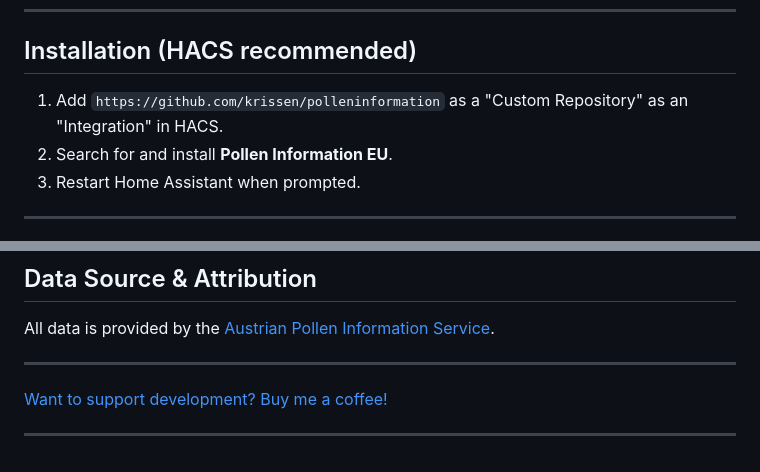
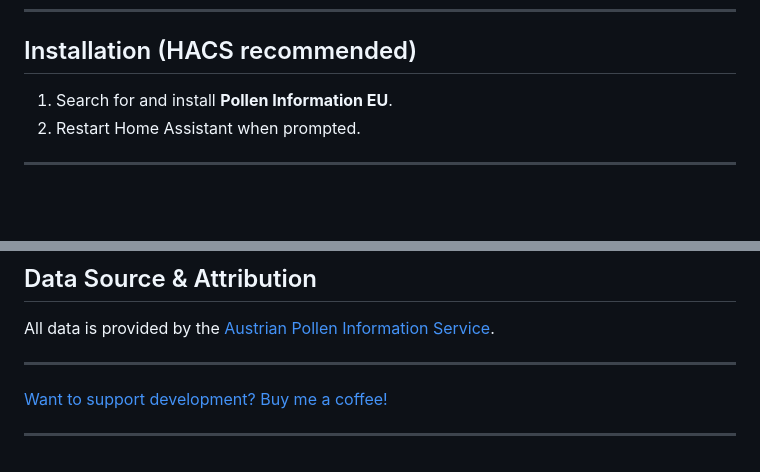
Before and after one commit to krissen/polleninformation, a Markdown page: README.md, 2 parts joined by grey strips. GitHub-like rendering; blank space fills up the shorter version.

Commit message:
(readme) Update, hacs official

```diff
--- a/README.md
+++ b/README.md
@@ -42,8 +42,7 @@ A modern Home Assistant integration for monitoring pollen and air quality across
 
 ## Installation (HACS recommended)
 
-1. Add `https://github.com/krissen/polleninformation` as a "Custom Repository" as an "Integration" in HACS.
-2. Search for and install **Pollen Information EU**.
+1. Search for and install **Pollen Information EU**.
 3. Restart Home Assistant when prompted.
 
 ---
@@ -86,7 +85,7 @@ All data is provided by the [Austrian Pollen Information Service](https://www.po
 ---
 
 [hacs]: https://hacs.xyz
-[hacsbadge]: https://img.shields.io/badge/HACS-Custom-orange.svg?style=for-the-badge
+[hacsbadge]: https://img.shields.io/badge/HACS-Official-orange.svg?style=for-the-badge
 [license-shield]: https://img.shields.io/github/license/krissen/polleninformation.svg?style=for-the-badge
 [maintenance-shield]: https://img.shields.io/badge/maintainer-%40krissen-blue.svg?style=for-the-badge
 [releases-shield]: https://img.shields.io/github/release/krissen/polleninformation.svg?style=for-the-badge
```
